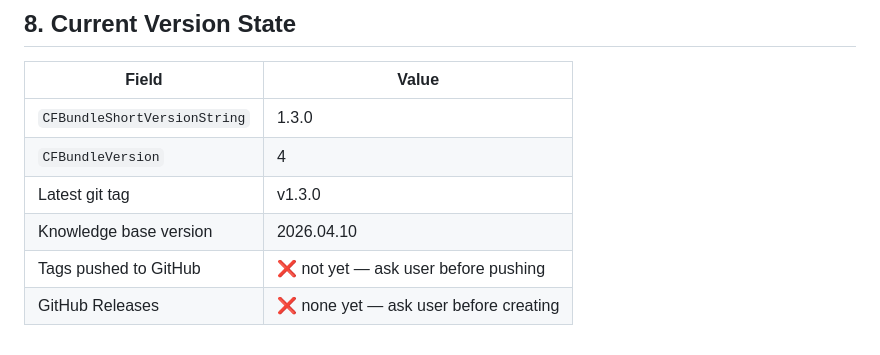
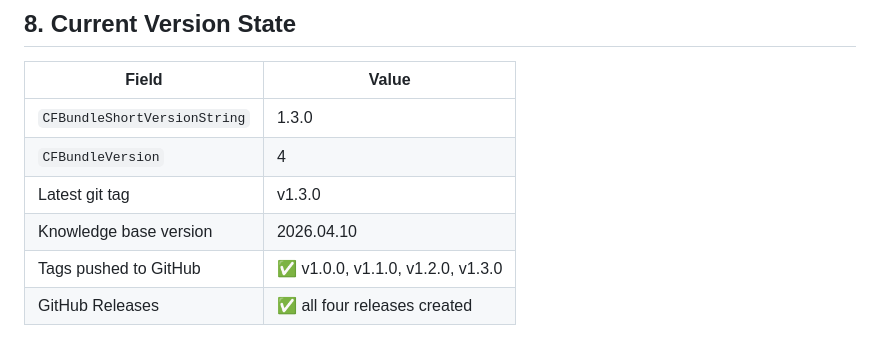
Before and after one commit to ateliersam86/iCrashDiag, a Markdown page: CLAUDE.md, the part around the change. Rendered like a GitHub page.

Commit message:
docs: update CLAUDE.md — tags and releases now on GitHub

```diff
--- a/CLAUDE.md
+++ b/CLAUDE.md
@@ -214,5 +214,5 @@ git push origin main   # users receive it automatically on next launch
 | `CFBundleVersion` | 4 |
 | Latest git tag | v1.3.0 |
 | Knowledge base version | 2026.04.10 |
-| Tags pushed to GitHub | ❌ not yet — ask user before pushing |
-| GitHub Releases | ❌ none yet — ask user before creating |
+| Tags pushed to GitHub | ✅ v1.0.0, v1.1.0, v1.2.0, v1.3.0 |
+| GitHub Releases | ✅ all four releases created |
```
